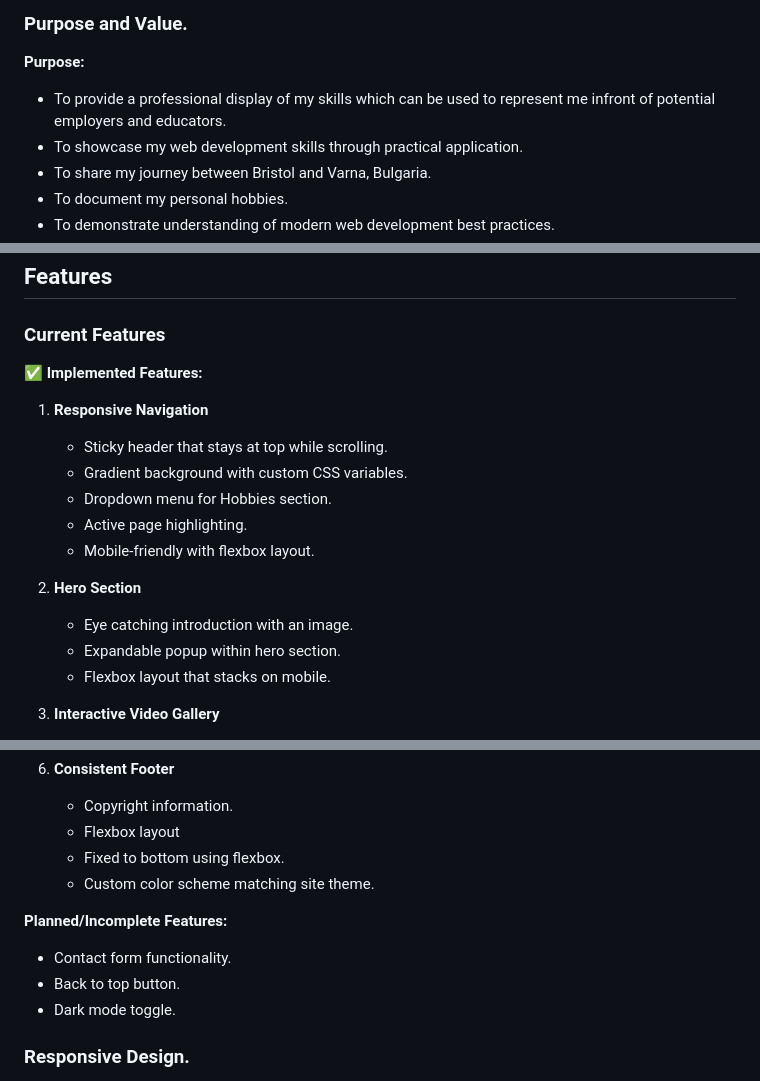
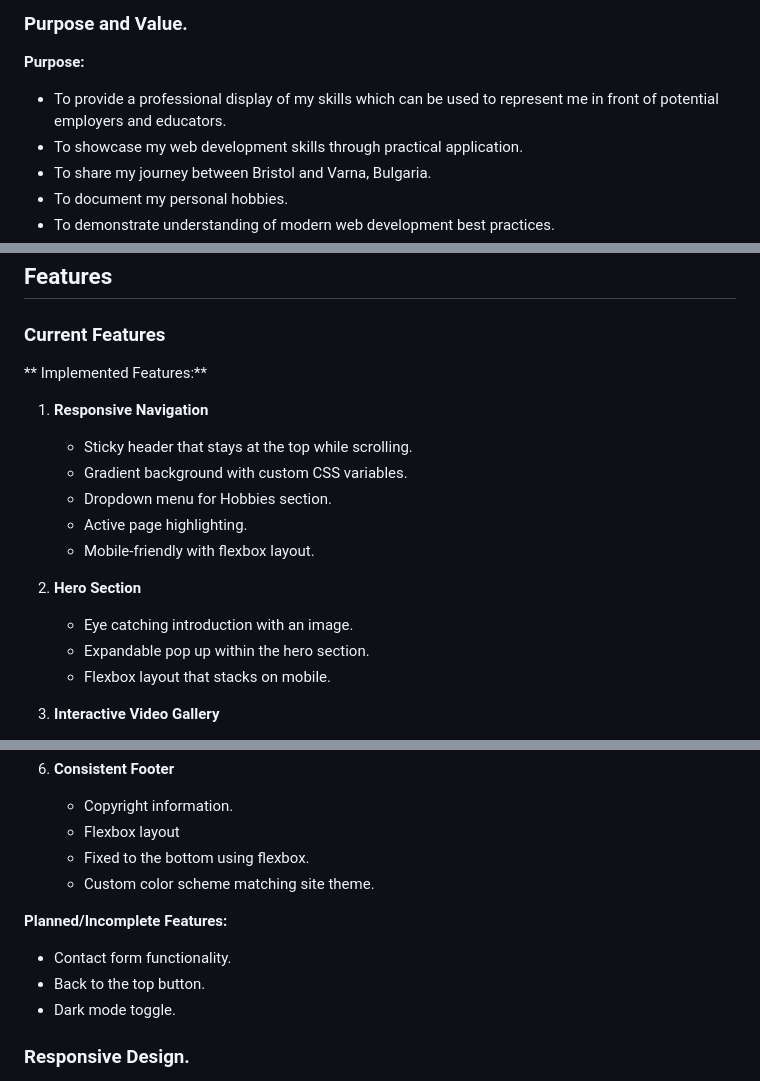
Before and after one commit to yavorgeorgiev2004/autobiography, a Markdown page: README.md, 3 parts joined by grey strips. GitHub-like rendering.

Commit message:
Fix typos and improve readability in README.md

```diff
--- a/README.md
+++ b/README.md
@@ -28,7 +28,7 @@ This portfolio website serves as my digital portfolio. Showcasing my development
 ### Purpose and Value.
 
 **Purpose:**
-- To provide a professional display of my skills which can be used to represent me infront of potential employers and educators.
+- To provide a professional display of my skills which can be used to represent me in front of potential employers and educators.
 - To showcase my web development skills through practical application.
 - To share my journey between Bristol and Varna, Bulgaria.
 - To document my personal hobbies.
@@ -113,10 +113,10 @@ So that I can view all content without frustration
 
 ### Current Features
 
-**✅ Implemented Features:**
+** Implemented Features:**
 
 1. **Responsive Navigation**
-   - Sticky header that stays at top while scrolling.
+   - Sticky header that stays at the top while scrolling.
    - Gradient background with custom CSS variables.
    - Dropdown menu for Hobbies section.
    - Active page highlighting.
@@ -124,7 +124,7 @@ So that I can view all content without frustration
 
 2. **Hero Section**
    - Eye catching introduction with an image.
-   - Expandable popup within hero section.
+   - Expandable pop up within the hero section.
    - Flexbox layout that stacks on mobile.
 
 3. **Interactive Video Gallery**
@@ -144,13 +144,13 @@ So that I can view all content without frustration
 6. **Consistent Footer**
    - Copyright information.
    - Flexbox layout
-   - Fixed to bottom using flexbox.
+   - Fixed to the bottom using flexbox.
    - Custom color scheme matching site theme.
 
 **Planned/Incomplete Features:**
 
 - Contact form functionality.
-- Back to top button.
+- Back to the top button.
 - Dark mode toggle.
 
 ### Responsive Design.
```
Also changed, not shown: other parts of README.md (+8 -8 lines).
